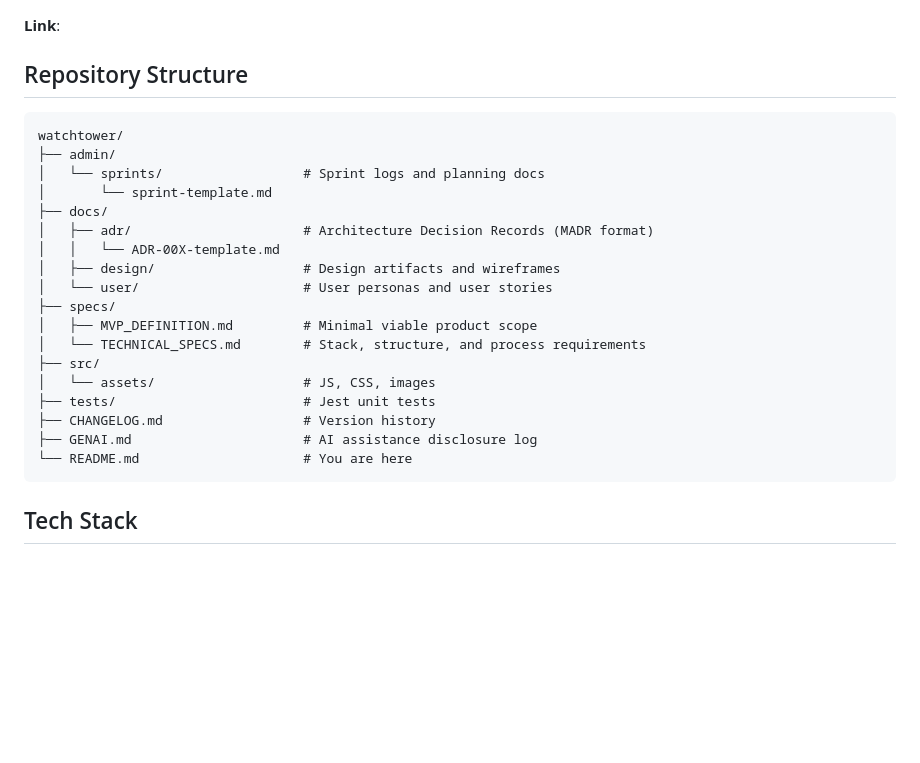
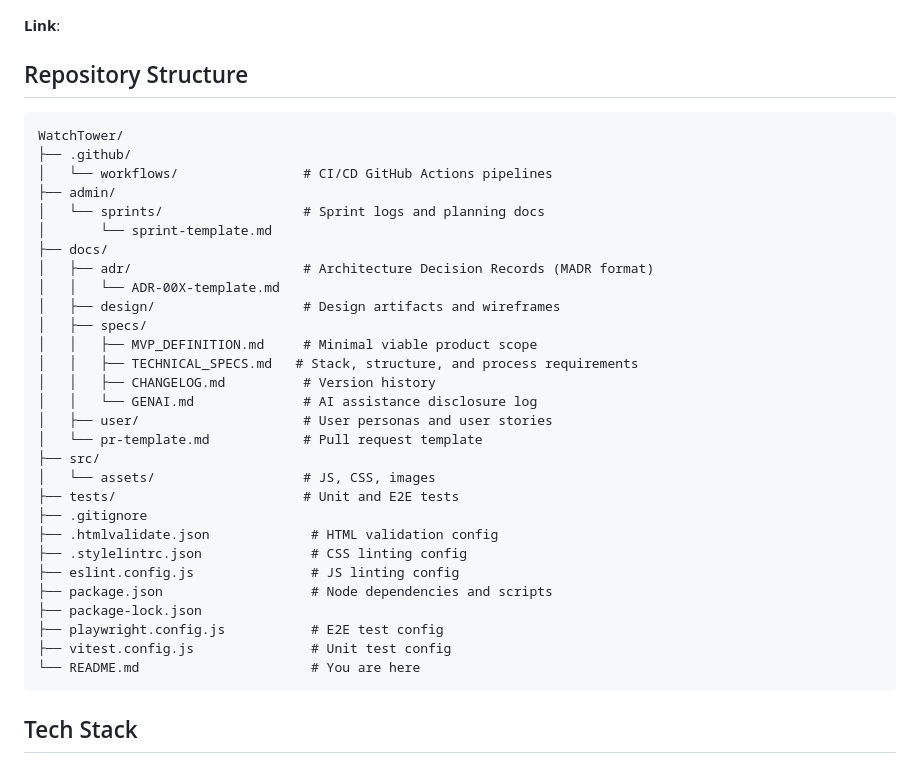
Before and after one commit to cse110-sp26-group10/WatchTower, a Markdown page: README.md, the part around one of its changes. GitHub-like rendering; blank space fills up the shorter version.

Commit message:
docs: update README's file structure and doc links

````diff
--- a/README.md
+++ b/README.md
@@ -25,9 +25,10 @@ https://youtu.be/1RdMwzMQqv8
 **Link**:
 
 ## Repository Structure
-
 ```
-watchtower/
+WatchTower/
+├── .github/
+│   └── workflows/                # CI/CD GitHub Actions pipelines
 ├── admin/
 │   └── sprints/                  # Sprint logs and planning docs
 │       └── sprint-template.md
@@ -35,18 +36,26 @@ watchtower/
 │   ├── adr/                      # Architecture Decision Records (MADR format)
 │   │   └── ADR-00X-template.md
 │   ├── design/                   # Design artifacts and wireframes
-│   └── user/                     # User personas and user stories
-├── specs/
-│   ├── MVP_DEFINITION.md         # Minimal viable product scope
-│   └── TECHNICAL_SPECS.md        # Stack, structure, and process requirements
+│   ├── specs/
+│   │   ├── MVP_DEFINITION.md     # Minimal viable product scope
+│   │   ├── TECHNICAL_SPECS.md   # Stack, structure, and process requirements
+│   │   ├── CHANGELOG.md          # Version history
+│   │   └── GENAI.md              # AI assistance disclosure log
+│   ├── user/                     # User personas and user stories
+│   └── pr-template.md            # Pull request template
 ├── src/
 │   └── assets/                   # JS, CSS, images
-├── tests/                        # Jest unit tests
-├── CHANGELOG.md                  # Version history
-├── GENAI.md                      # AI assistance disclosure log
-└── README.md                     # You are here
+├── tests/                        # Unit and E2E tests
+├── .gitignore
+├── .htmlvalidate.json             # HTML validation config
+├── .stylelintrc.json              # CSS linting config
+├── eslint.config.js               # JS linting config
+├── package.json                   # Node dependencies and scripts
+├── package-lock.json
+├── playwright.config.js           # E2E test config
+├── vitest.config.js               # Unit test config
+└── README.md                      # You are here
 ```
-
 ## Tech Stack
 
 - **HTML5** — standards-based markup
````
Also changed, not shown: other parts of README.md (+4 -4 lines).
